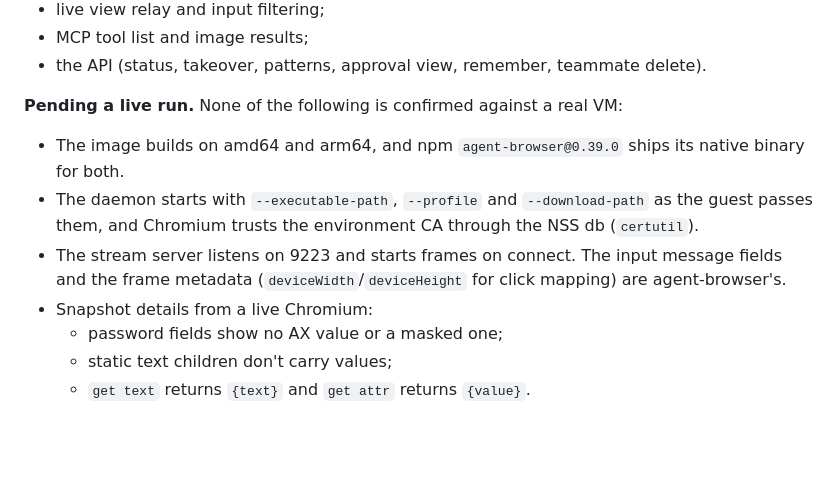
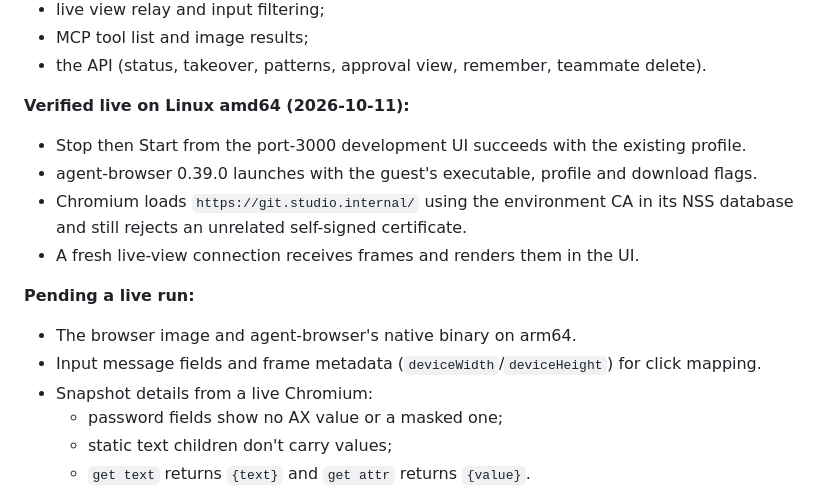
Before and after one commit to lukaskoebe/sandbox-studio, a Markdown page: docs/browser.md, the part around the change. Rendered like a GitHub page; blank space fills up the shorter version.

Commit message:
Record live browser startup and certificate verification

```diff
--- a/docs/browser.md
+++ b/docs/browser.md
@@ -207,16 +207,18 @@ The value never enters:
 - MCP tool list and image results;
 - the API (status, takeover, patterns, approval view, remember, teammate delete).
 
-**Pending a live run.** None of the following is confirmed against a real VM:
+**Verified live on Linux amd64 (2026-10-11):**
 
-- The image builds on amd64 and arm64, and npm `agent-browser@0.39.0` ships its native
-  binary for both.
-- The daemon starts with `--executable-path`, `--profile` and `--download-path` as the
-  guest passes them, and Chromium trusts the environment CA through the NSS db
-  (`certutil`).
-- The stream server listens on 9223 and starts frames on connect. The input message
-  fields and the frame metadata (`deviceWidth`/`deviceHeight` for click mapping) are
-  agent-browser's.
+- Stop then Start from the port-3000 development UI succeeds with the existing profile.
+- agent-browser 0.39.0 launches with the guest's executable, profile and download flags.
+- Chromium loads `https://git.studio.internal/` using the environment CA in its NSS
+  database and still rejects an unrelated self-signed certificate.
+- A fresh live-view connection receives frames and renders them in the UI.
+
+**Pending a live run:**
+
+- The browser image and agent-browser's native binary on arm64.
+- Input message fields and frame metadata (`deviceWidth`/`deviceHeight`) for click mapping.
 - Snapshot details from a live Chromium:
   - password fields show no AX value or a masked one;
   - static text children don't carry values;
```
